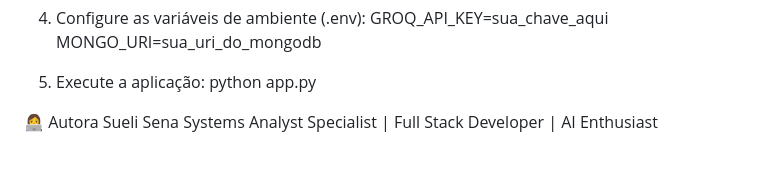
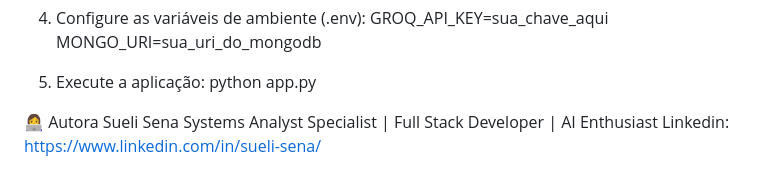
Before and after one commit to suelisena/lumina_flow_ai, a Markdown page: README.md, the part around one of its changes. GitHub-like rendering.

Commit message:
Update README with new image paths and LinkedIn link
Updated image paths in preview section and added LinkedIn profile link.

```diff
--- a/README.md
+++ b/README.md
@@ -91,3 +95,4 @@ python app.py
 
 👩‍💻 Autora
 Sueli Sena Systems Analyst Specialist | Full Stack Developer | AI Enthusiast
+Linkedin: https://www.linkedin.com/in/sueli-sena/
```
Also changed, not shown: other parts of README.md (+5 -1 lines).
